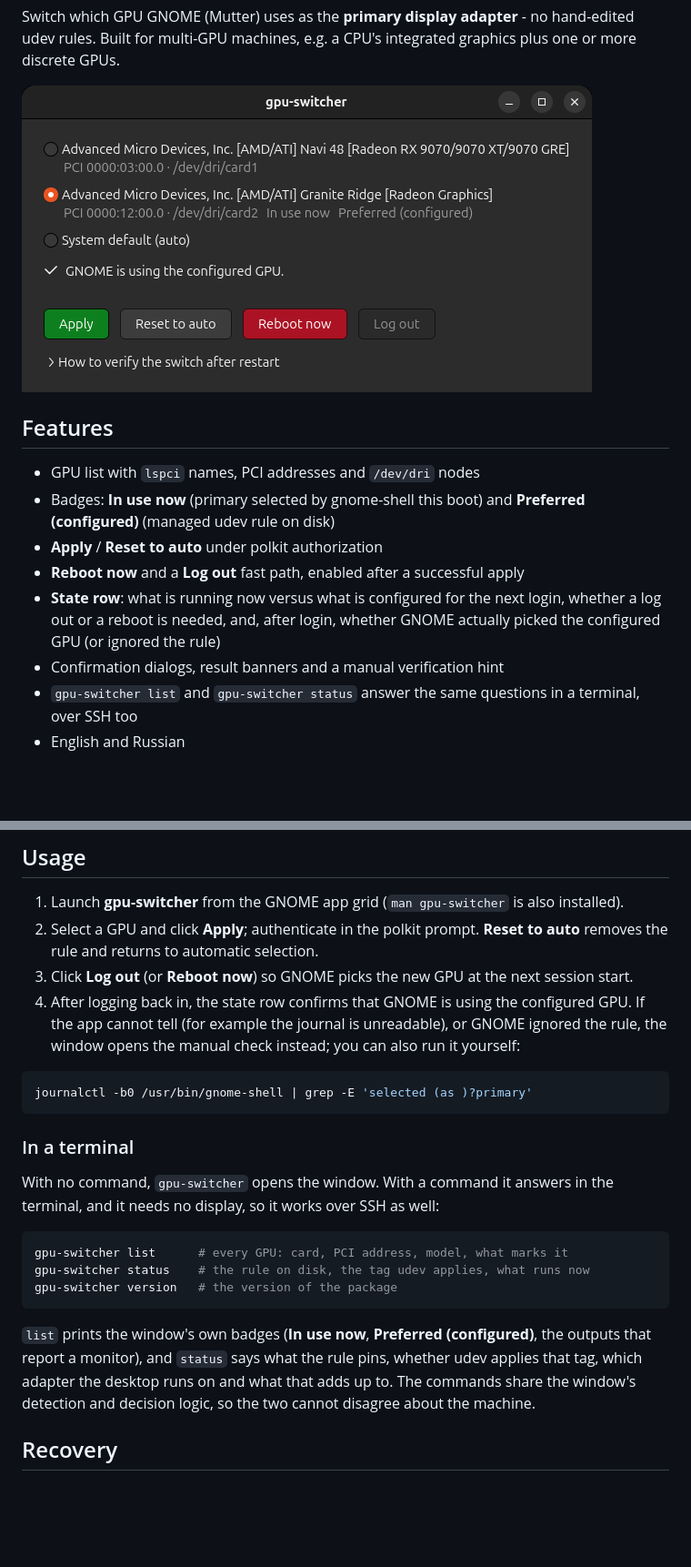
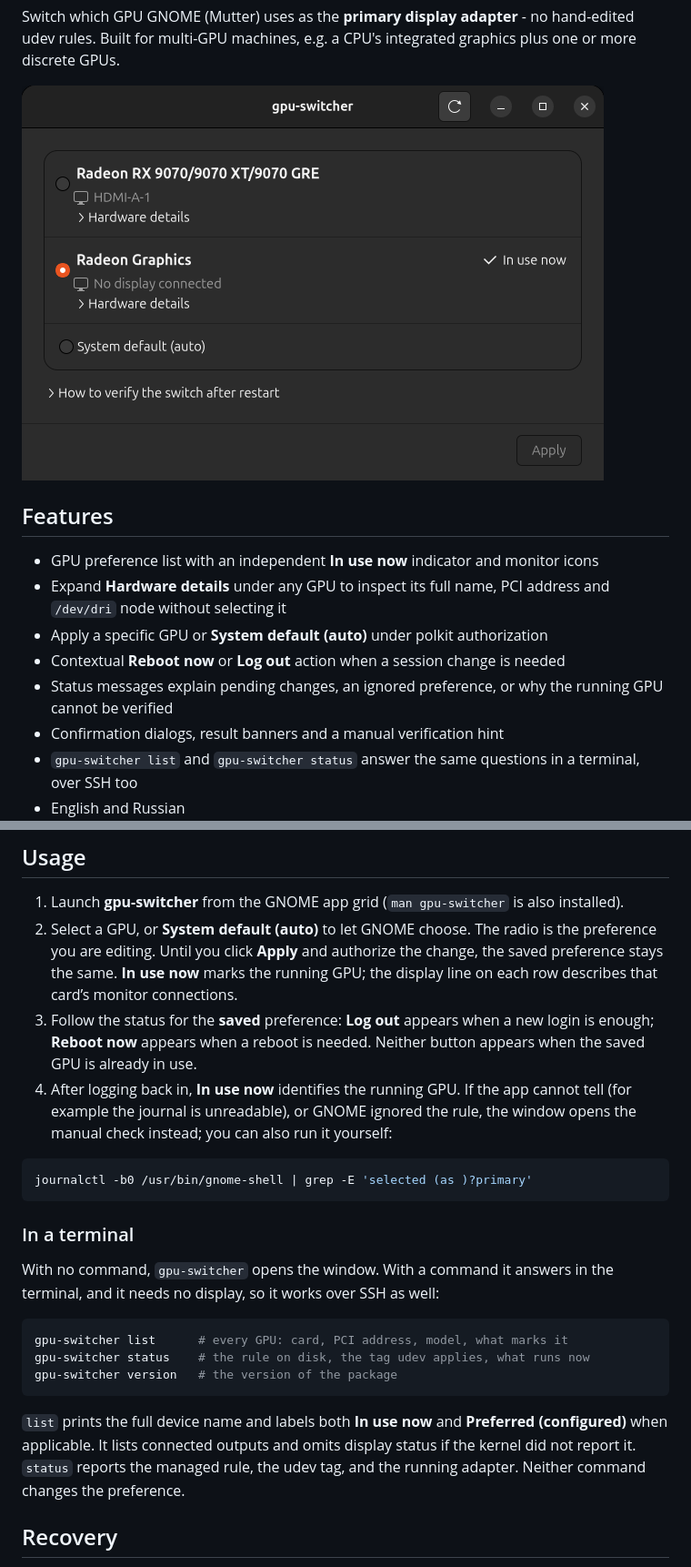
Before and after one commit to wl04/gpu-switcher, a Markdown page: README.md, 2 parts joined by grey strips. Shown at 91% size. Drawn GitHub-style; pictures changed too: docs/screenshot.png; blank space fills up the shorter version.

Commit message:
docs: explain GPU choices and contextual session actions

````diff
--- a/README.md
+++ b/README.md
@@ -19,14 +19,11 @@ integrated graphics plus one or more discrete GPUs.
 
 ## Features
 
-- GPU list with `lspci` names, PCI addresses and `/dev/dri` nodes
-- Badges: **In use now** (primary selected by gnome-shell this boot) and
-  **Preferred (configured)** (managed udev rule on disk)
-- **Apply** / **Reset to auto** under polkit authorization
-- **Reboot now** and a **Log out** fast path, enabled after a successful apply
-- **State row**: what is running now versus what is configured for the next
-  login, whether a log out or a reboot is needed, and, after login, whether
-  GNOME actually picked the configured GPU (or ignored the rule)
+- GPU preference list with an independent **In use now** indicator and monitor icons
+- Expand **Hardware details** under any GPU to inspect its full name, PCI address and `/dev/dri` node without selecting it
+- Apply a specific GPU or **System default (auto)** under polkit authorization
+- Contextual **Reboot now** or **Log out** action when a session change is needed
+- Status messages explain pending changes, an ignored preference, or why the running GPU cannot be verified
 - Confirmation dialogs, result banners and a manual verification hint
 - `gpu-switcher list` and `gpu-switcher status` answer the same questions in a
   terminal, over SSH too
@@ -83,12 +80,15 @@ need it (see [Recovery](#recovery)).
 
 1. Launch **gpu-switcher** from the GNOME app grid (`man gpu-switcher` is also
    installed).
-2. Select a GPU and click **Apply**; authenticate in the polkit prompt.
-   **Reset to auto** removes the rule and returns to automatic selection.
-3. Click **Log out** (or **Reboot now**) so GNOME picks the new GPU at the next
-   session start.
-4. After logging back in, the state row confirms that GNOME is using the
-   configured GPU. If the app cannot tell (for example the journal is
+2. Select a GPU, or **System default (auto)** to let GNOME choose. The radio is
+   the preference you are editing. Until you click **Apply** and authorize the
+   change, the saved preference stays the same. **In use now** marks the running
+   GPU; the display line on each row describes that card’s monitor connections.
+3. Follow the status for the **saved** preference: **Log out** appears when a
+   new login is enough; **Reboot now** appears when a reboot is needed. Neither
+   button appears when the saved GPU is already in use.
+4. After logging back in, **In use now** identifies the running GPU.
+   If the app cannot tell (for example the journal is
    unreadable), or GNOME ignored the rule, the window opens the manual check
    instead; you can also run it yourself:
 
@@ -107,11 +107,10 @@ gpu-switcher status    # the rule on disk, the tag udev applies, what runs now
 gpu-switcher version   # the version of the package
 ```
 
-`list` prints the window's own badges (**In use now**, **Preferred
-(configured)**, the outputs that report a monitor), and `status` says what the
-rule pins, whether udev applies that tag, which adapter the desktop runs on and
-what that adds up to. The commands share the window's detection and decision
-logic, so the two cannot disagree about the machine.
+`list` prints the full device name and labels both **In use now** and **Preferred
+(configured)** when applicable. It lists connected outputs and omits display
+status if the kernel did not report it. `status` reports the managed rule, the
+udev tag, and the running adapter. Neither command changes the preference.
 
 ## Recovery
 
````
Also changed, not shown: other parts of README.md (+1 -1 lines), DESIGN.md (+36 -39 lines), 1 other file.
